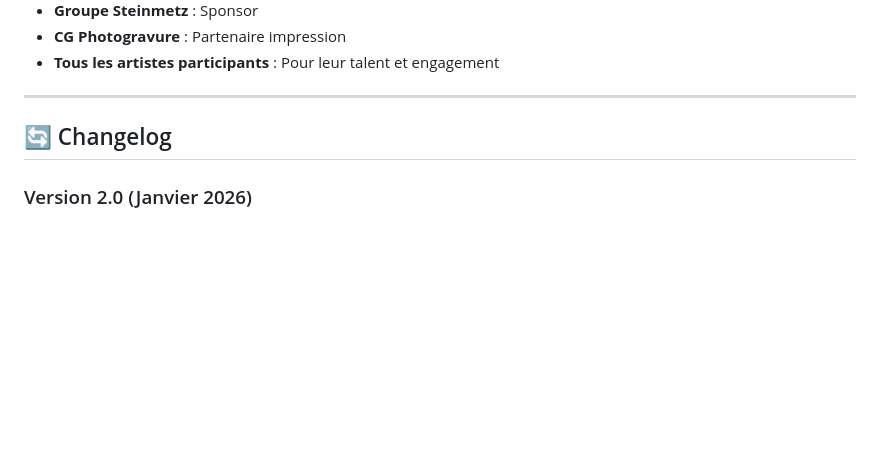
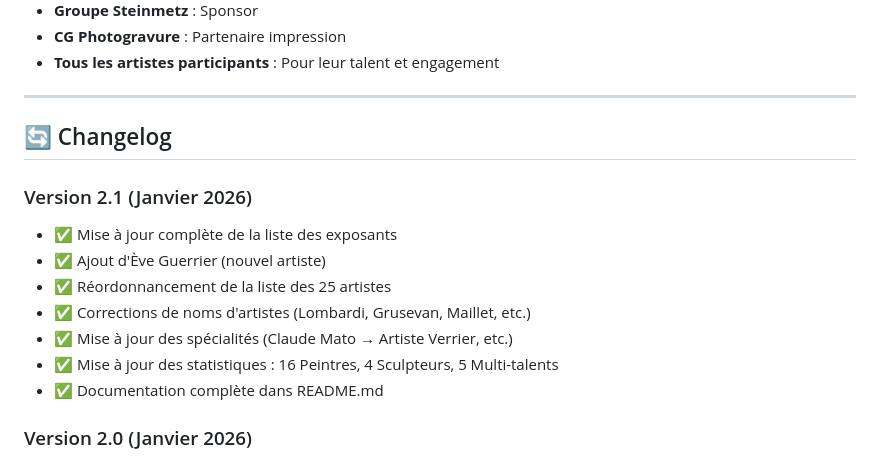
Before and after one commit to Laurent-67370/mittelart-2026, a Markdown page: README.md, the part around one of its changes. Drawn GitHub-style; blank space fills up the shorter version.

```diff
--- a/README.md
+++ b/README.md
@@ -266,6 +302,15 @@ Organisé par Henri Husser avec la participation de l'ASCH
 
 ## 🔄 Changelog
 
+### Version 2.1 (Janvier 2026)
+- ✅ Mise à jour complète de la liste des exposants
+- ✅ Ajout d'Ève Guerrier (nouvel artiste)
+- ✅ Réordonnancement de la liste des 25 artistes
+- ✅ Corrections de noms d'artistes (Lombardi, Grusevan, Maillet, etc.)
+- ✅ Mise à jour des spécialités (Claude Mato → Artiste Verrier, etc.)
+- ✅ Mise à jour des statistiques : 16 Peintres, 4 Sculpteurs, 5 Multi-talents
+- ✅ Documentation complète dans README.md
+
 ### Version 2.0 (Janvier 2026)
 - ✅ Séparation CSS/JS pour meilleure performance
 - ✅ Ajout réseaux sociaux (Footer + Contact)
```
Also changed, not shown: other parts of README.md (+37 -1 lines).
